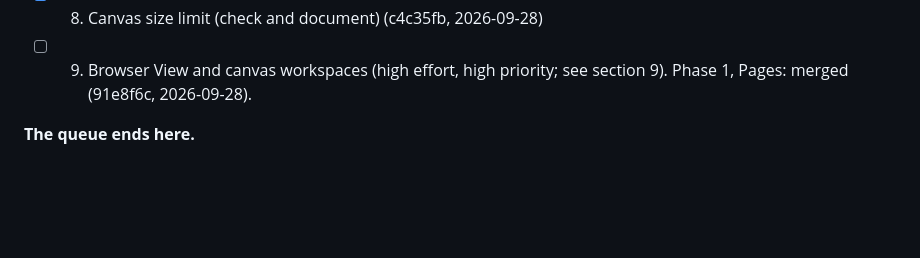
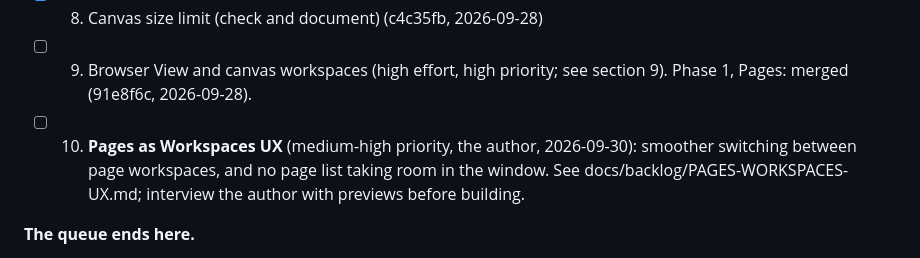
Before and after one commit to iretonsean/Omastrator, a Markdown page: docs/backlog/QUICK-WINS.md, the part around the change. Drawn GitHub-style; blank space fills up the shorter version.

```diff
--- a/docs/backlog/QUICK-WINS.md
+++ b/docs/backlog/QUICK-WINS.md
@@ -24,6 +24,10 @@ file with the work. Don't delete finished items.
 - [x] 8. Canvas size limit (check and document) (c4c35fb, 2026-09-28)
 - [ ] 9. Browser View and canvas workspaces (high effort, high priority;
       see section 9). Phase 1, Pages: merged (91e8f6c, 2026-09-28).
+
+- [ ] 10. **Pages as Workspaces UX** (medium-high priority, the author, 2026-09-30): smoother switching between
+      page workspaces, and no page list taking room in the window. See docs/backlog/PAGES-WORKSPACES-UX.md;
+      interview the author with previews before building.
 
 **The queue ends here.**
 - MEDIUM-EFFORT.md is on hold until the author says otherwise.
```
Also changed, not shown: docs/HANDOFF.md (+4 -0 lines), docs/backlog/PAGES-WORKSPACES-UX.md (added, +36 -0 lines).
